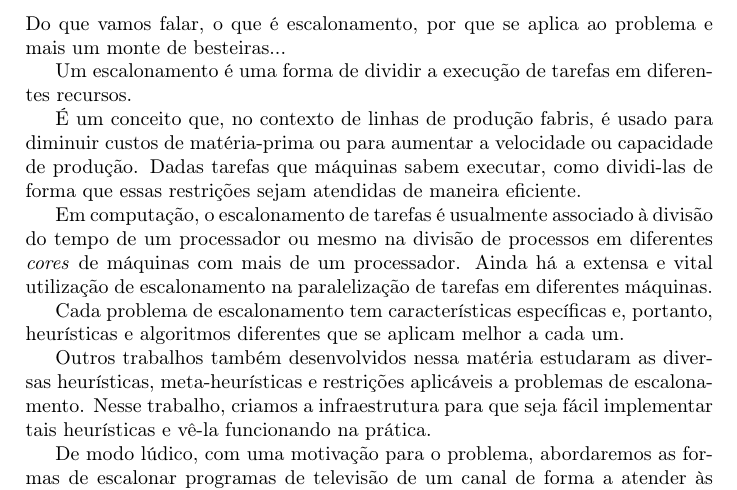
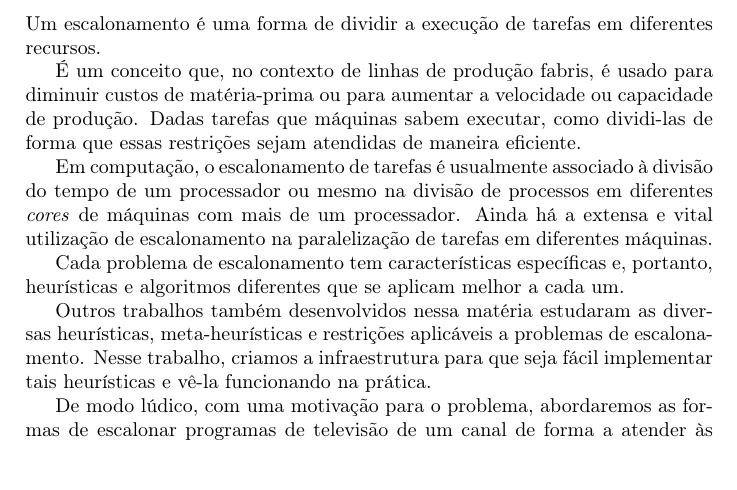
Before and after one commit to lucascs/escalonamento, a LaTeX document (monografia/monografia.tex, which reads monografia/introducao.tex): part of page 3 of 10, cut at the place of the change, the shorter picture padded with empty space. Compiled offline with pdfLaTeX.

Commit message:
agora sim... tirando frase indevida

```diff
--- a/monografia/introducao.tex
+++ b/monografia/introducao.tex
@@ -1,6 +1,4 @@
 \section{Introdução}
-
-Do que vamos falar, o que é escalonamento, por que se aplica ao problema e mais um monte de besteiras...
 
 Um escalonamento é uma forma de dividir a execução de tarefas em diferentes recursos.
 
```
